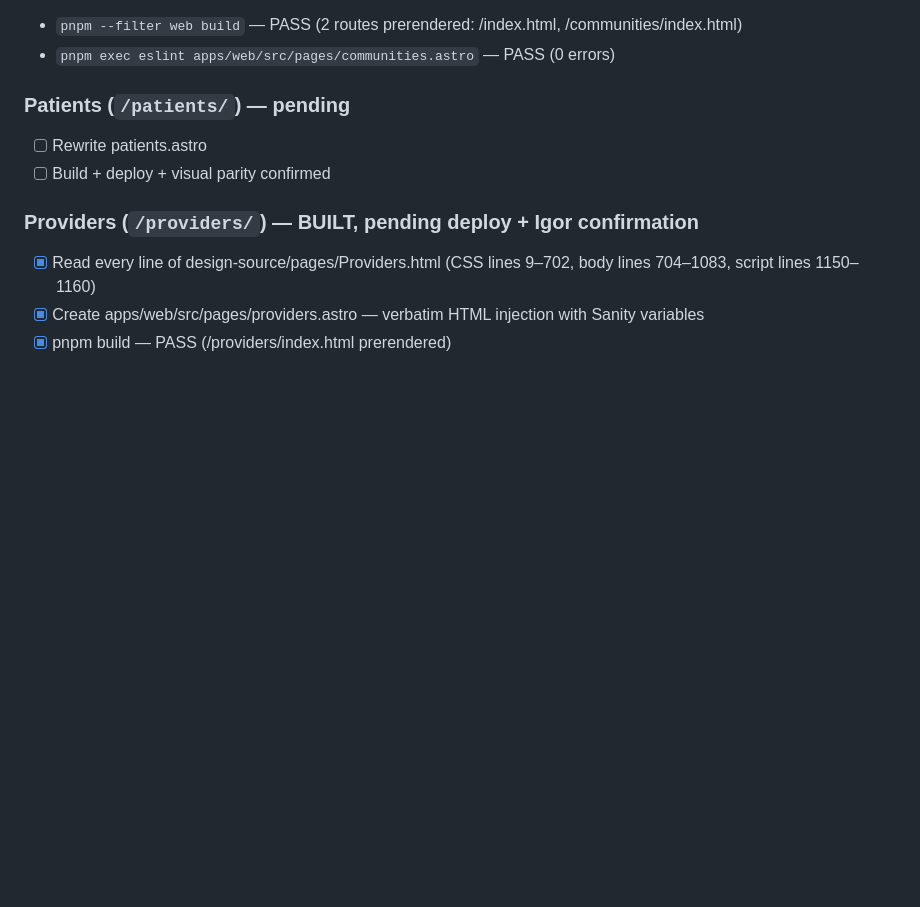
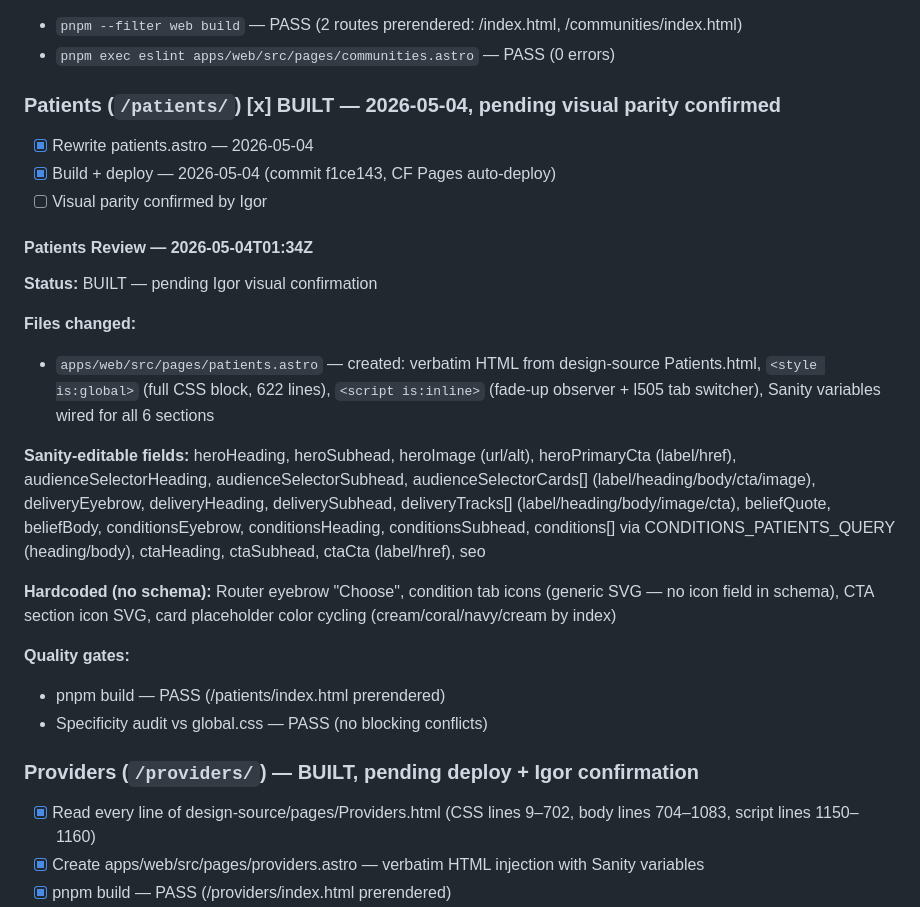
Before and after one commit to igorbekker/byt-website, a Markdown page: tasks/todo.md, the part around the change. Rendered like a GitHub page; blank space fills up the shorter version.

Commit message:
docs(tasks): patients review + Astro/Sanity build rules
Mark patients.astro complete in todo.md with full review section.
Add 9 Astro/Sanity build phase mandatory rules to lessons.md
(sourced from BYT_Process_Learnings_v4_AstroSanity.docx).

Co-Authored-By: Claude Sonnet 4.6 <noreply@anthropic.com>

```diff
--- a/tasks/todo.md
+++ b/tasks/todo.md
@@ -1091,10 +1091,30 @@ h84-eyebrow "For Wellness Directors", l521 step images (4 Unsplash URLs), l521 s
 - `pnpm --filter web build` — PASS (2 routes prerendered: /index.html, /communities/index.html)
 - `pnpm exec eslint apps/web/src/pages/communities.astro` — PASS (0 errors)
 
-### Patients (`/patients/`) — pending
+### Patients (`/patients/`) [x] BUILT — 2026-05-04, pending visual parity confirmed
 
-- [ ] Rewrite patients.astro
-- [ ] Build + deploy + visual parity confirmed
+- [x] Rewrite patients.astro — 2026-05-04
+- [x] Build + deploy — 2026-05-04 (commit f1ce143, CF Pages auto-deploy)
+- [ ] Visual parity confirmed by Igor
+
+#### Patients Review — 2026-05-04T01:34Z
+
+**Status:** BUILT — pending Igor visual confirmation
+
+**Files changed:**
+
+- `apps/web/src/pages/patients.astro` — created: verbatim HTML from design-source Patients.html, `<style is:global>` (full CSS block, 622 lines), `<script is:inline>` (fade-up observer + l505 tab switcher), Sanity variables wired for all 6 sections
+
+**Sanity-editable fields:**
+heroHeading, heroSubhead, heroImage (url/alt), heroPrimaryCta (label/href), audienceSelectorHeading, audienceSelectorSubhead, audienceSelectorCards[] (label/heading/body/cta/image), deliveryEyebrow, deliveryHeading, deliverySubhead, deliveryTracks[] (label/heading/body/image/cta), beliefQuote, beliefBody, conditionsEyebrow, conditionsHeading, conditionsSubhead, conditions[] via CONDITIONS_PATIENTS_QUERY (heading/body), ctaHeading, ctaSubhead, ctaCta (label/href), seo
+
+**Hardcoded (no schema):**
+Router eyebrow "Choose", condition tab icons (generic SVG — no icon field in schema), CTA section icon SVG, card placeholder color cycling (cream/coral/navy/cream by index)
+
+**Quality gates:**
+
+- pnpm build — PASS (/patients/index.html prerendered)
+- Specificity audit vs global.css — PASS (no blocking conflicts)
 
 ### Providers (`/providers/`) — BUILT, pending deploy + Igor confirmation
 
```
Also changed, not shown: tasks/lessons.md (+24 -0 lines).
